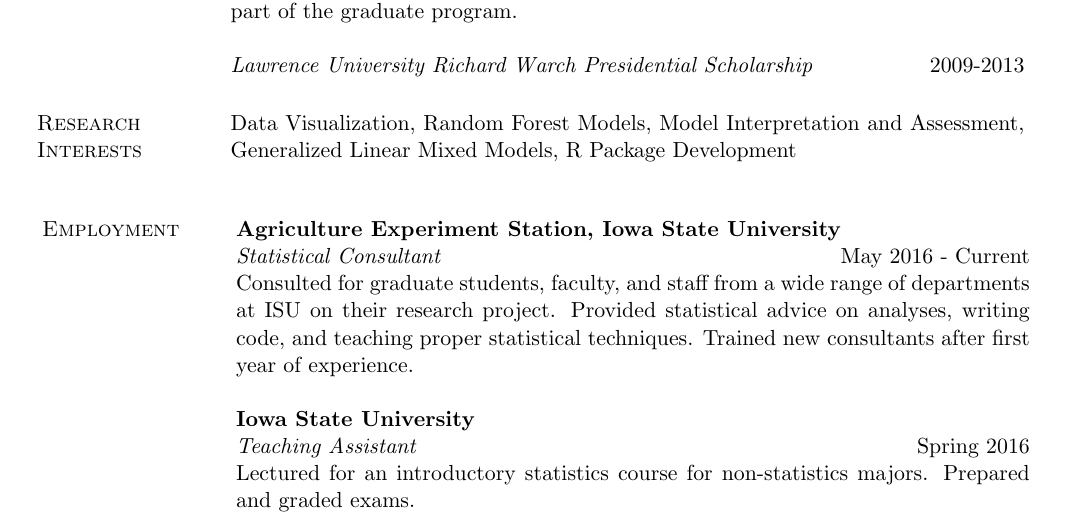
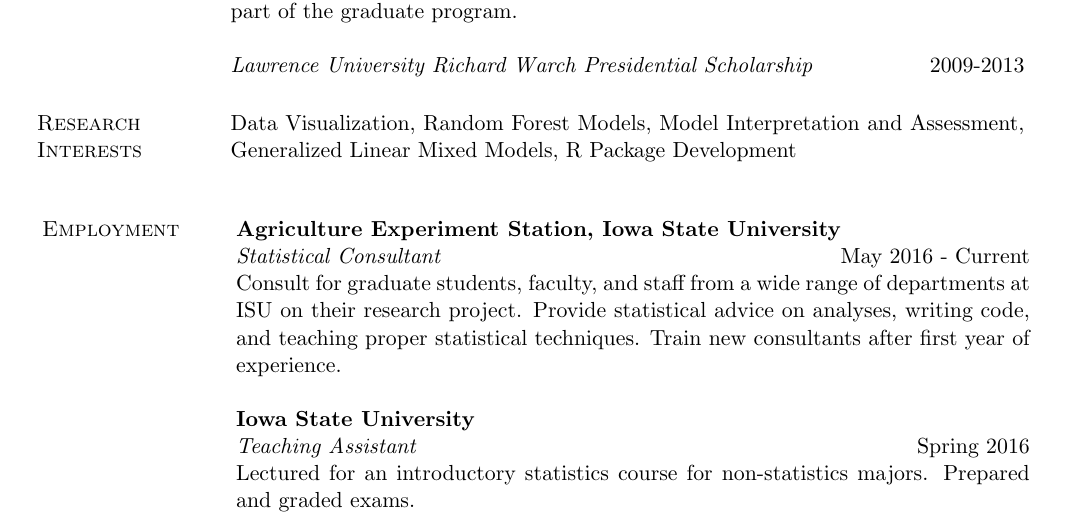
Before and after one commit to goodekat/cv, a LaTeX CV (goode_cv.tex): part of page 1 of 3, cut so that both start at the same text. Compiled offline with pdfLaTeX; a LaTeX package or settings file that is missing is left out.

Commit message:
quick tense change

```diff
--- a/goode_cv.tex
+++ b/goode_cv.tex
@@ -71,7 +71,7 @@
 \begin{longtable}{p{3cm}p{14cm}}
 \textsc{Employment} & \textbf{Agriculture Experiment Station, Iowa State University}\\
 & \indent \emph{Statistical Consultant} \hfill{May 2016 - Current}\\
-& \indent Consulted for graduate students, faculty, and staff from a wide range of departments at ISU on their research project. Provided statistical advice on analyses, writing code, and teaching proper statistical techniques. Trained new consultants after first year of experience.\\
+& \indent Consult for graduate students, faculty, and staff from a wide range of departments at ISU on their research project. Provide statistical advice on analyses, writing code, and teaching proper statistical techniques. Train new consultants after first year of experience.\\
 \\
 & \textbf{Iowa State University}\\
 & \emph{Teaching Assistant} \hfill{Spring 2016}\\
```
Also changed, not shown: goode_cv.pdf, 2 other files.
